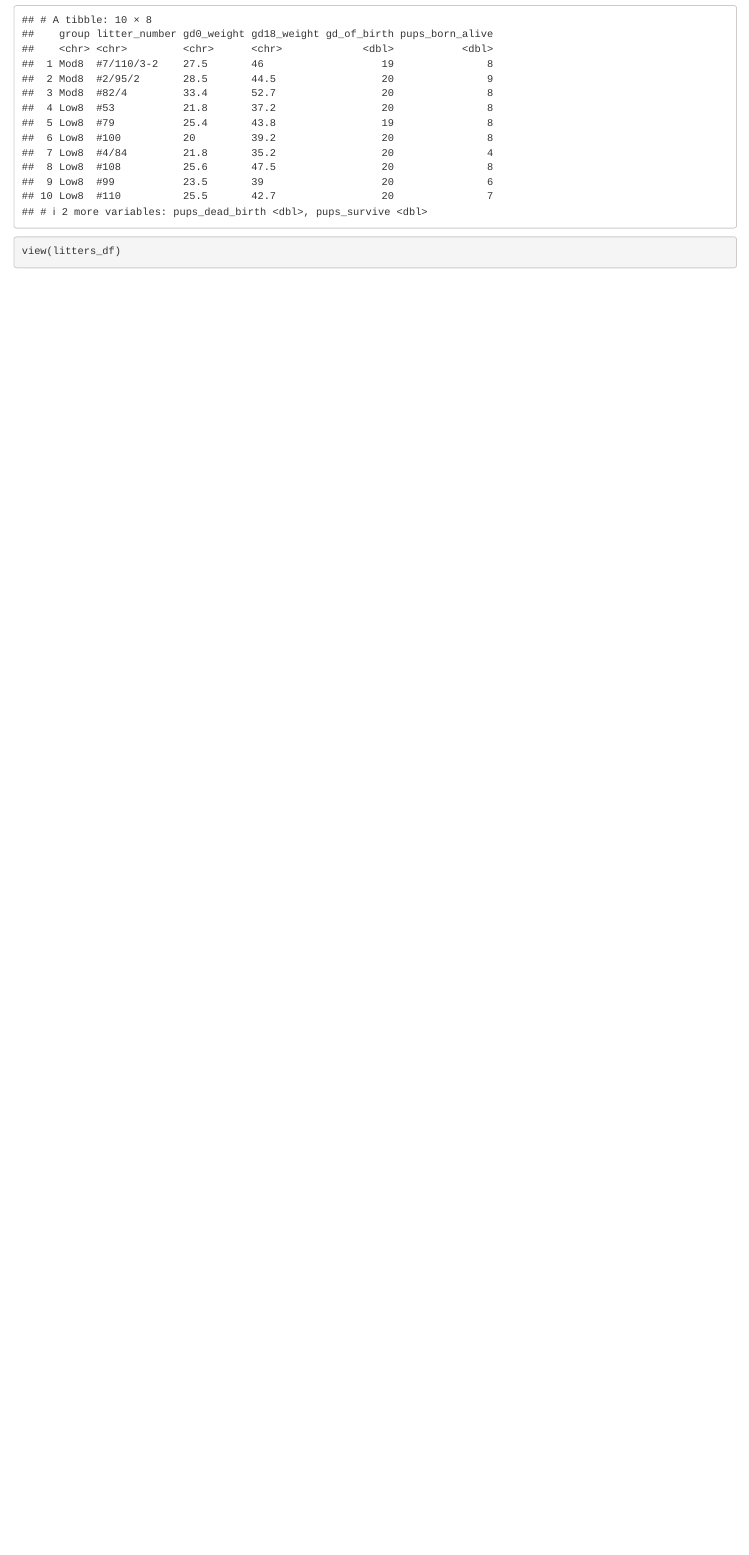
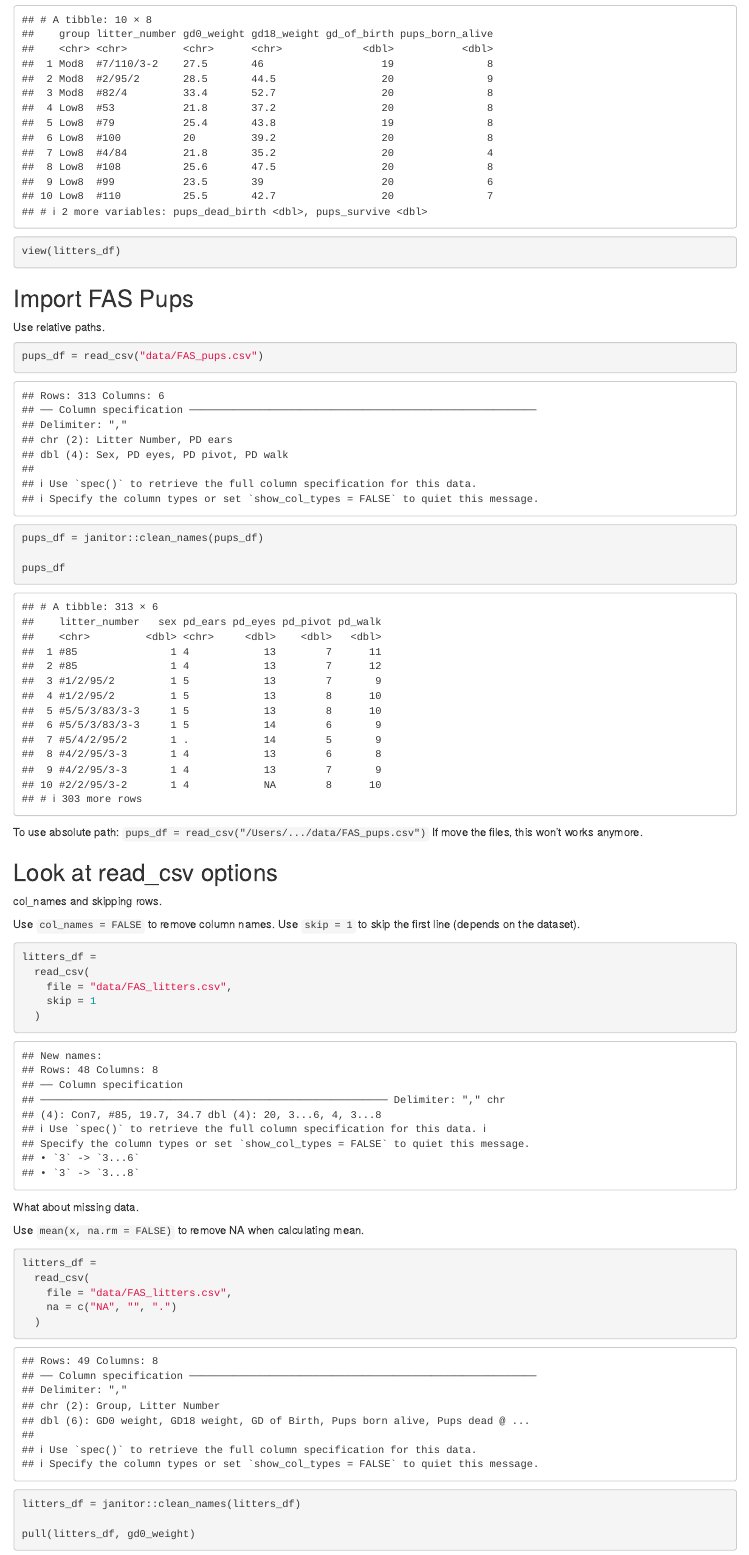
Before and after one commit to lampfish226/data_wrangling_i, an R Markdown document (data_import.Rmd): the page in a window 1100 px wide, from 1210 px down. Rendered offline with R 4.5, knitr and Pandoc, with nearby package versions; column names are cleaned by a stand-in for the janitor package.

Commit message:
import pups; look at read_csv options; missing data; factor variable

````diff
--- a/data_import.Rmd
+++ b/data_import.Rmd
@@ -36,3 +36,49 @@
 ```{r eval = FALSE}
 view(litters_df)
 ```
+
+## Import FAS Pups
+
+Use relative paths.
+
+```{r}
+pups_df = read_csv("data/FAS_pups.csv")
+
+pups_df = janitor::clean_names(pups_df)
+
+pups_df
+```
+
+To use absolute path: `pups_df = read_csv("/Users/.../data/FAS_pups.csv")`
+If move the files, this won't works anymore.
+
+
+## Look at read_csv options
+
+col_names and skipping rows.
+
+Use `col_names = FALSE` to remove column names.
+Use `skip = 1` to skip the first line (depends on the dataset).
+
+```{r}
+litters_df =
+  read_csv(
+    file = "data/FAS_litters.csv",
+    skip = 1
+  )
+```
+
+What about missing data.
+
+Use `mean(x, na.rm = FALSE)` to remove NA when calculating mean.
+
+```{r}
+litters_df =
+  read_csv(
+    file = "data/FAS_litters.csv",
+    na = c("NA", "", ".")
+  )
+
+litters_df = janitor::clean_names(litters_df)
+
+pull(litters_df, gd0_weight)
````
Also changed, not shown: data_import.Rmd (15 more changed lines).
